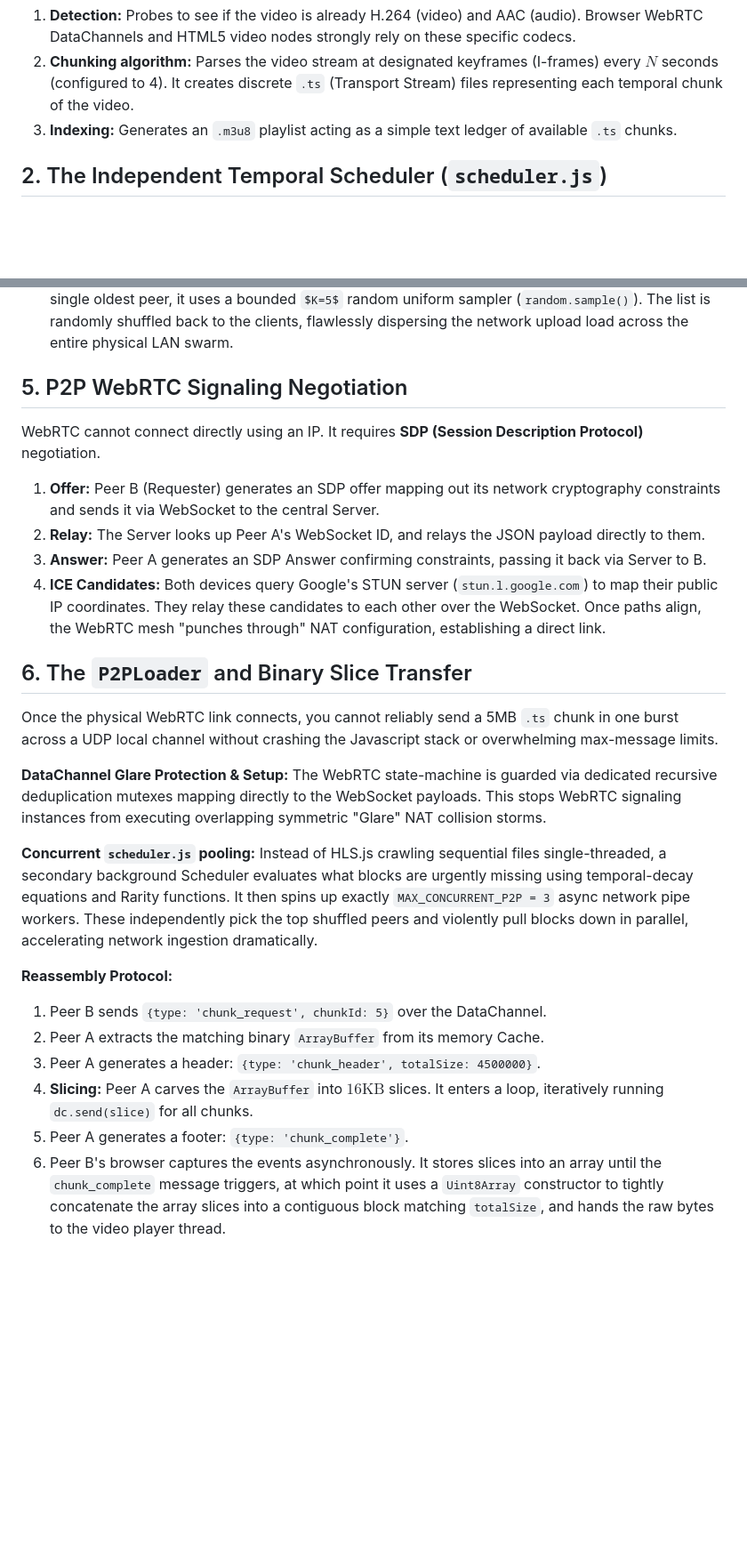
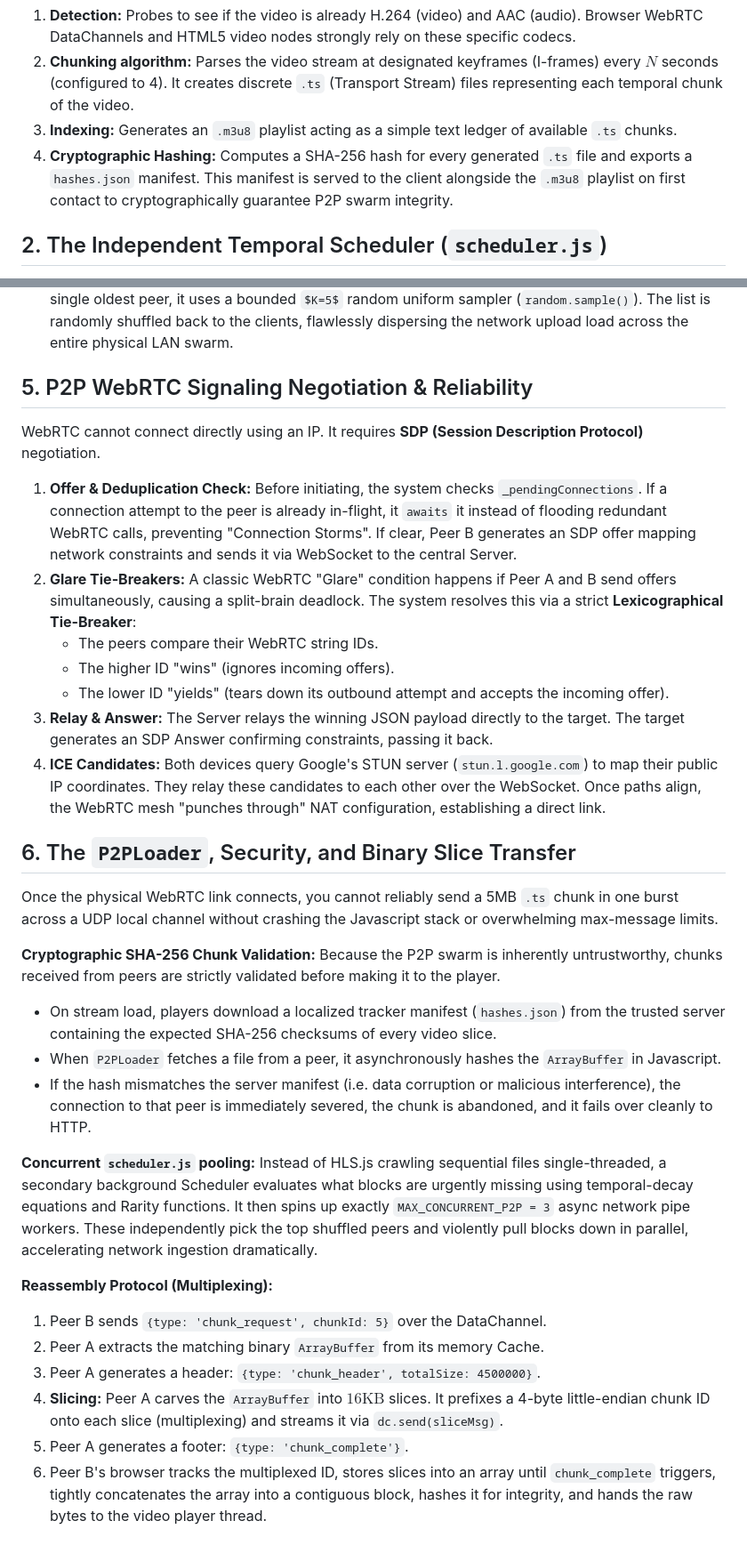
Before and after one commit to parth12062005/CN_Project, a Markdown page: explanation.md, 2 parts joined by grey strips. Shown at 89% size. Drawn GitHub-style; blank space fills up the shorter version.

Commit message:
update explaination.md

```diff
--- a/explanation.md
+++ b/explanation.md
@@ -8,6 +8,7 @@ When `hls_convertor.py` is run, it uses FFmpeg to execute the following pipeline
 1. **Detection:** Probes to see if the video is already H.264 (video) and AAC (audio). Browser WebRTC DataChannels and HTML5 video nodes strongly rely on these specific codecs.
 2. **Chunking algorithm:** Parses the video stream at designated keyframes (I-frames) every $N$ seconds (configured to 4). It creates discrete `.ts` (Transport Stream) files representing each temporal chunk of the video.
 3. **Indexing:** Generates an `.m3u8` playlist acting as a simple text ledger of available `.ts` chunks.
+4. **Cryptographic Hashing:** Computes a SHA-256 hash for every generated `.ts` file and exports a `hashes.json` manifest. This manifest is served to the client alongside the `.m3u8` playlist on first contact to cryptographically guarantee P2P swarm integrity.
 
 ## 2. The Independent Temporal Scheduler (`scheduler.js`)
 Usually, standard video players will aggressively download over HTTP to buffer as much video as possible. This destroys P2P efficiency, because by the time Peer B connects, Peer A might have downloaded 100% of the video and flushed the start from memory.
@@ -46,27 +47,33 @@ When Peer B needs a chunk:
 4. Drops any peer where the required `chunkId` is NOT in their reported integer array.
 5. Employs **Uniform Load Distribution**: instead of bottlenecking all network fetches linearly out of the single oldest peer, it uses a bounded `$K=5$` random uniform sampler (`random.sample()`). The list is randomly shuffled back to the clients, flawlessly dispersing the network upload load across the entire physical LAN swarm.
 
-## 5. P2P WebRTC Signaling Negotiation
+## 5. P2P WebRTC Signaling Negotiation & Reliability
 WebRTC cannot connect directly using an IP. It requires **SDP (Session Description Protocol)** negotiation.
 
-1. **Offer:** Peer B (Requester) generates an SDP offer mapping out its network cryptography constraints and sends it via WebSocket to the central Server.
-2. **Relay:** The Server looks up Peer A's WebSocket ID, and relays the JSON payload directly to them.
-3. **Answer:** Peer A generates an SDP Answer confirming constraints, passing it back via Server to B.
+1. **Offer & Deduplication Check:** Before initiating, the system checks `_pendingConnections`. If a connection attempt to the peer is already in-flight, it `awaits` it instead of flooding redundant WebRTC calls, preventing "Connection Storms". If clear, Peer B generates an SDP offer mapping network constraints and sends it via WebSocket to the central Server.
+2. **Glare Tie-Breakers:** A classic WebRTC "Glare" condition happens if Peer A and B send offers simultaneously, causing a split-brain deadlock. The system resolves this via a strict **Lexicographical Tie-Breaker**:
+   - The peers compare their WebRTC string IDs.
+   - The higher ID "wins" (ignores incoming offers).
+   - The lower ID "yields" (tears down its outbound attempt and accepts the incoming offer).
+3. **Relay & Answer:** The Server relays the winning JSON payload directly to the target. The target generates an SDP Answer confirming constraints, passing it back.
 4. **ICE Candidates:** Both devices query Google's STUN server (`stun.l.google.com`) to map their public IP coordinates. They relay these candidates to each other over the WebSocket. Once paths align, the WebRTC mesh "punches through" NAT configuration, establishing a direct link.
 
-## 6. The `P2PLoader` and Binary Slice Transfer
+## 6. The `P2PLoader`, Security, and Binary Slice Transfer
 Once the physical WebRTC link connects, you cannot reliably send a 5MB `.ts` chunk in one burst across a UDP local channel without crashing the Javascript stack or overwhelming max-message limits.
 
-**DataChannel Glare Protection & Setup:**
-The WebRTC state-machine is guarded via dedicated recursive deduplication mutexes mapping directly to the WebSocket payloads. This stops WebRTC signaling instances from executing overlapping symmetric "Glare" NAT collision storms.
+**Cryptographic SHA-256 Chunk Validation:**
+Because the P2P swarm is inherently untrustworthy, chunks received from peers are strictly validated before making it to the player.
+- On stream load, players download a localized tracker manifest (`hashes.json`) from the trusted server containing the expected SHA-256 checksums of every video slice.
+- When `P2PLoader` fetches a file from a peer, it asynchronously hashes the `ArrayBuffer` in Javascript.
+- If the hash mismatches the server manifest (i.e. data corruption or malicious interference), the connection to that peer is immediately severed, the chunk is abandoned, and it fails over cleanly to HTTP.
 
 **Concurrent `scheduler.js` pooling:**
 Instead of HLS.js crawling sequential files single-threaded, a secondary background Scheduler evaluates what blocks are urgently missing using temporal-decay equations and Rarity functions. It then spins up exactly `MAX_CONCURRENT_P2P = 3` async network pipe workers. These independently pick the top shuffled peers and violently pull blocks down in parallel, accelerating network ingestion dramatically.
 
-**Reassembly Protocol:**
+**Reassembly Protocol (Multiplexing):**
 1. Peer B sends `{type: 'chunk_request', chunkId: 5}` over the DataChannel.
 2. Peer A extracts the matching binary `ArrayBuffer` from its memory Cache.
 3. Peer A generates a header: `{type: 'chunk_header', totalSize: 4500000}`.
-4. **Slicing:** Peer A carves the `ArrayBuffer` into $16\text{KB}$ slices. It enters a loop, iteratively running `dc.send(slice)` for all chunks.
+4. **Slicing:** Peer A carves the `ArrayBuffer` into $16\text{KB}$ slices. It prefixes a 4-byte little-endian chunk ID onto each slice (multiplexing) and streams it via `dc.send(sliceMsg)`.
 5. Peer A generates a footer: `{type: 'chunk_complete'}`.
-6. Peer B's browser captures the events asynchronously. It stores slices into an array until the `chunk_complete` message triggers, at which point it uses a `Uint8Array` constructor to tightly concatenate the array slices into a contiguous block matching `totalSize`, and hands the raw bytes to the video player thread.
+6. Peer B's browser tracks the multiplexed ID, stores slices into an array until `chunk_complete` triggers, tightly concatenates the array into a contiguous block, hashes it for integrity, and hands the raw bytes to the video player thread.
```
